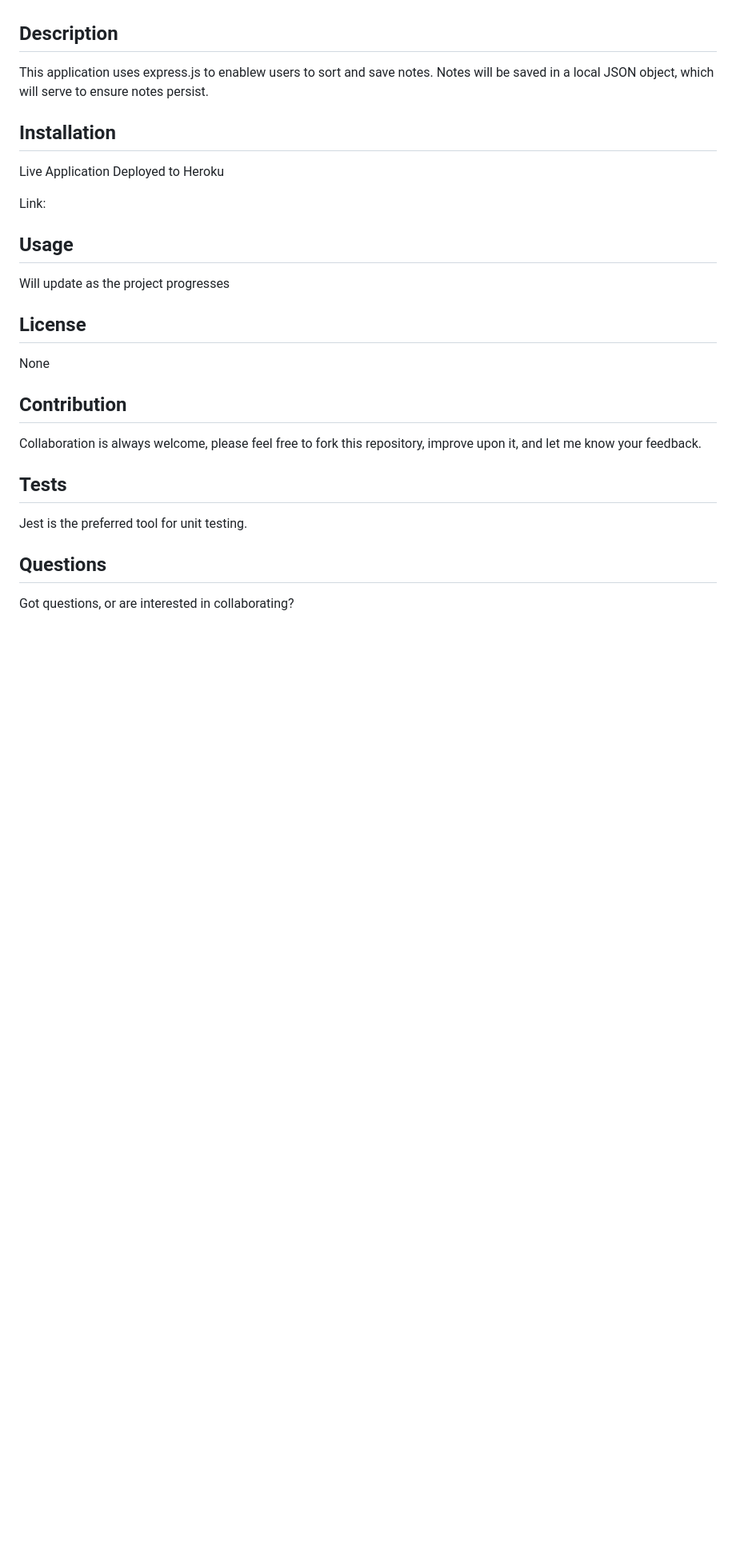
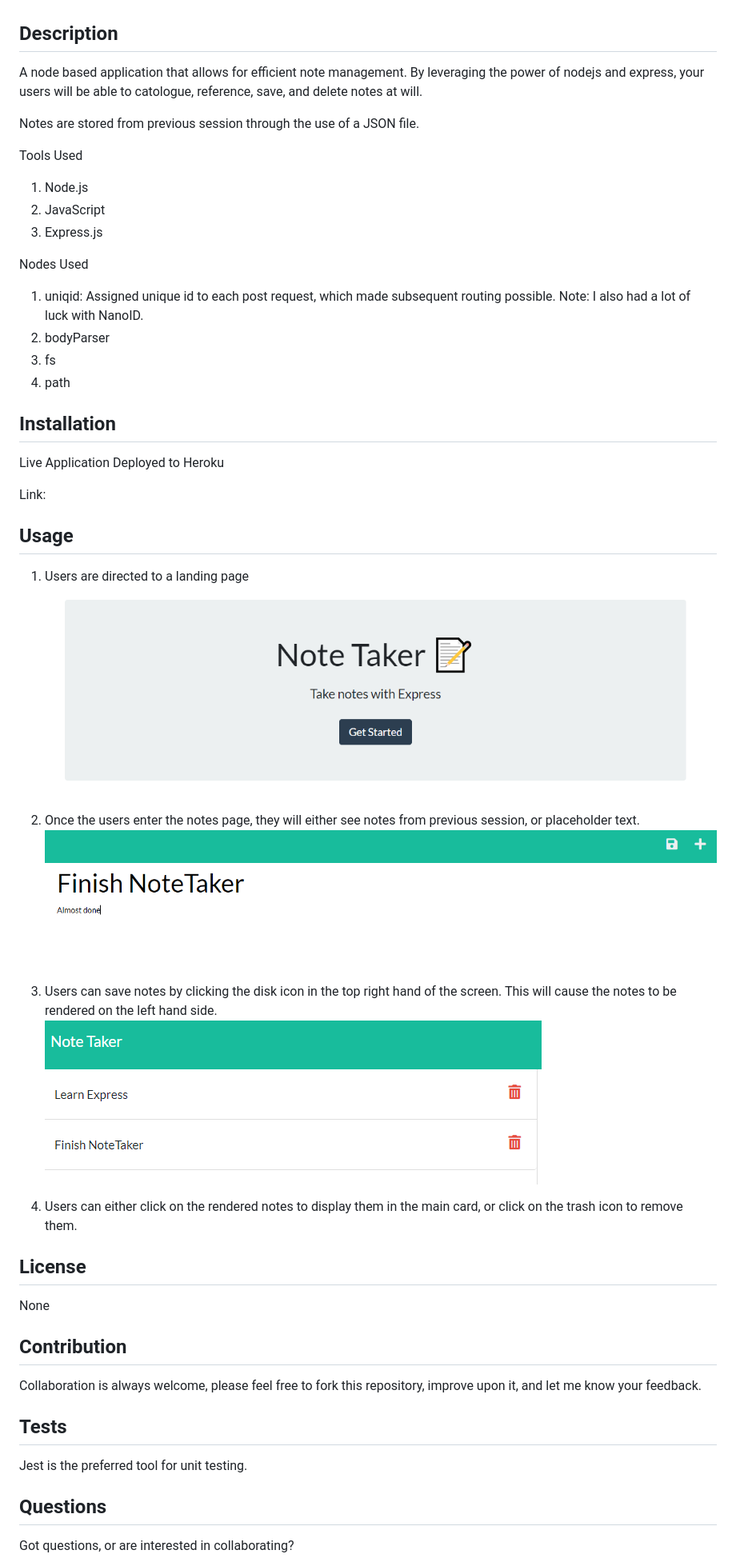
Before and after one commit to lelandcypress/NoteTaker, a Markdown page: README.md, the part around the change. Shown: that part at 80% size. Rendered like a GitHub page; pictures changed too: public/assets/Note_Entry.PNG (added), public/assets/Saved_Notes.PNG (added), public/assets/landing_page.PNG (added); blank space fills up the shorter version.

Commit message:
readme file complete and ready for deployment

```diff
--- a/README.md
+++ b/README.md
@@ -12,7 +12,22 @@
 
 ## Description
 
-This application uses express.js to enablew users to sort and save notes. Notes will be saved in a local JSON object, which will serve to ensure notes persist.
+A node based application that allows for efficient note management. By leveraging the power of nodejs and express, your users will be able to catologue, reference, save, and delete notes at will.
+
+Notes are stored from previous session through the use of a JSON file.
+
+Tools Used
+
+1. Node.js
+2. JavaScript
+3. Express.js
+
+Nodes Used
+
+1. uniqid: Assigned unique id to each post request, which made subsequent routing possible. Note: I also had a lot of luck with NanoID.
+2. bodyParser
+3. fs
+4. path
 
 ## Installation
 
@@ -22,7 +37,16 @@ Link:
 
 ## Usage
 
-Will update as the project progresses
+1. Users are directed to a landing page
+   ![Landing Page](public/assets/landing_page.PNG)
+
+2. Once the users enter the notes page, they will either see notes from previous session, or placeholder text.
+   ![Notes Page](public/assets/Note_Entry.PNG)
+
+3. Users can save notes by clicking the disk icon in the top right hand of the screen. This will cause the notes to be rendered on the left hand side.
+   ![Notes Page](public/assets/Saved_Notes.PNG)
+
+4. Users can either click on the rendered notes to display them in the main card, or click on the trash icon to remove them.
 
 ## License
 
```
Also changed, not shown: 1 other file.
